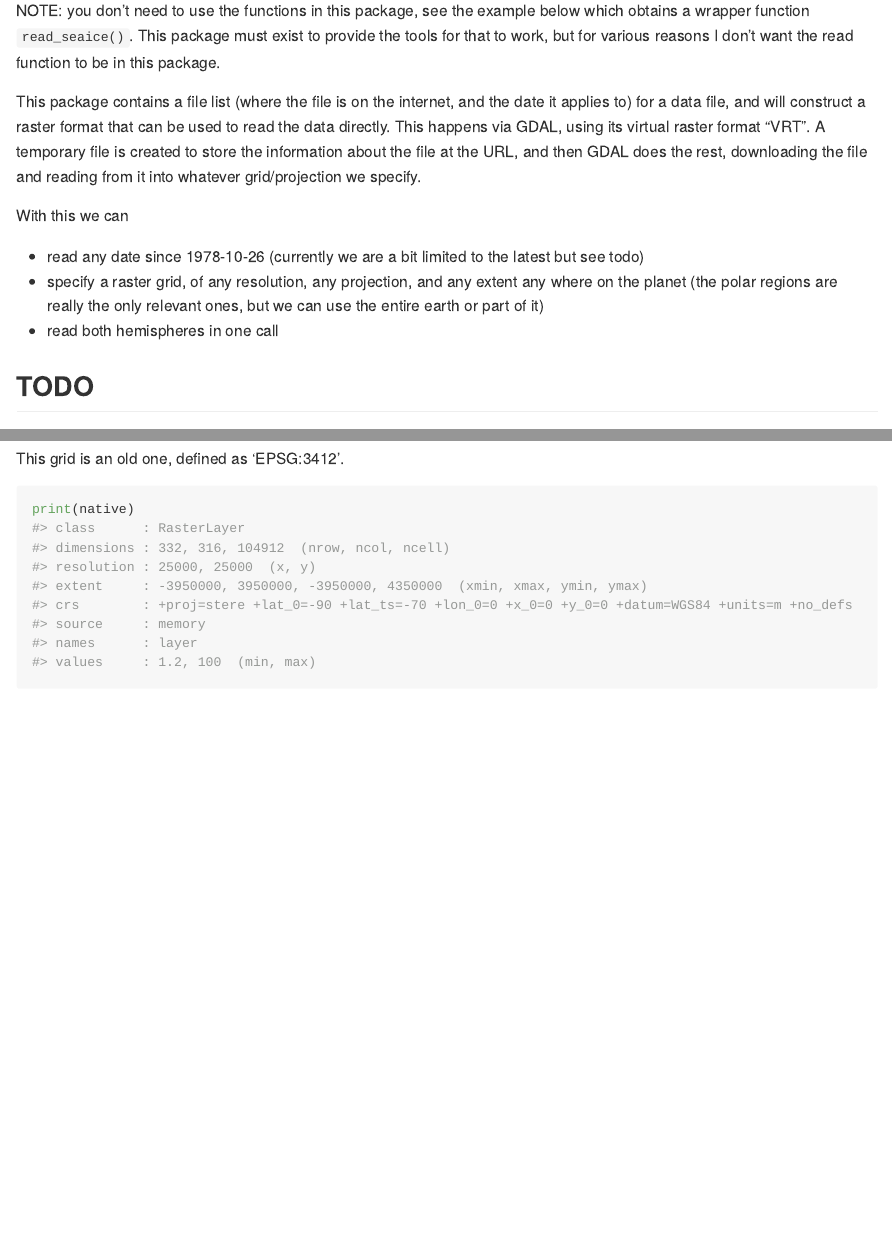
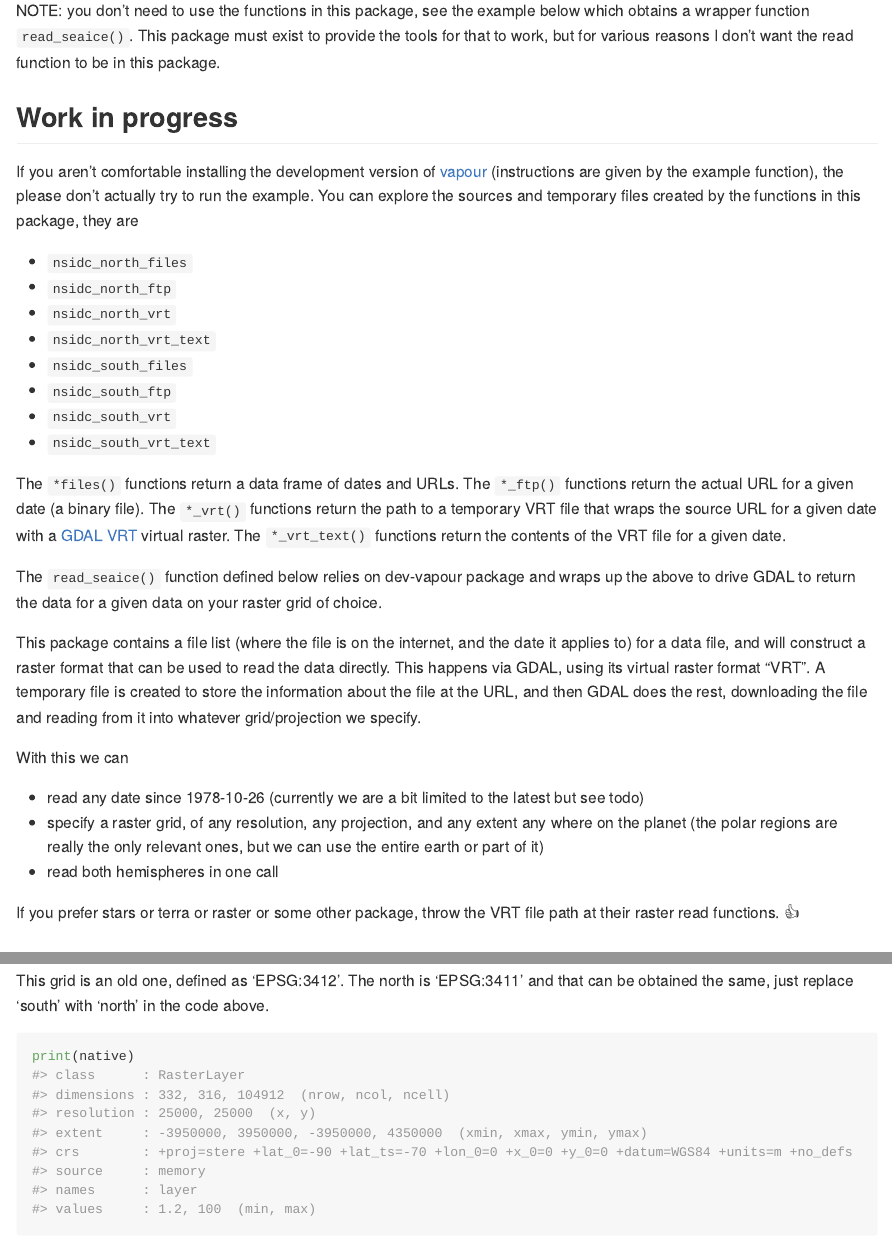
Before and after one commit to AustralianAntarcticDivision/seaice, an R Markdown document (README.Rmd): the page in a window 1100 px wide, from 180 px down, and a second part further down, joined at a grey line. The pictures show the output file README.md that the author committed with the source, drawn offline in the style of GitHub; long lines of code are wrapped; badge pictures from the web are left out.

Commit message:
fix readme some more

````diff
--- a/README.Rmd
+++ b/README.Rmd
@@ -27,6 +27,23 @@ find the right file URL for a given date, for either northern or southern hemisp
 NOTE: you don't need to use the functions in this package, see the example below which obtains a wrapper function `read_seaice()`. This
 package must exist to provide the tools for that to work, but for various reasons I don't want the read function to be in this package.
 
+## Work in progress
+
+If you aren't comfortable installing the development version of [vapour](https://github.com/hypertidy/vapour.git) (instructions are given by the example function), the please don't actually try to run the example. You can explore the sources and temporary files created by the functions in this package, they are
+
+- `nsidc_north_files`
+- `nsidc_north_ftp`
+- `nsidc_north_vrt`
+- `nsidc_north_vrt_text`
+- `nsidc_south_files`
+- `nsidc_south_ftp`
+- `nsidc_south_vrt`
+- `nsidc_south_vrt_text`
+
+The `*files()` functions return a data frame of dates and URLs. The `*_ftp()` functions return the actual URL for a given date (a binary file). The `*_vrt()` functions return the path to a temporary VRT file that wraps the source URL for a given date with a [GDAL VRT](https://gdal.org/drivers/raster/vrt.html) virtual raster. The `*_vrt_text()` functions return the contents of the VRT file for a given date.
+
+The `read_seaice()` function defined below relies on dev-vapour package and wraps up the above to drive GDAL to return the data for a given data on your raster grid of choice.
+
 
 This package contains a file list (where the file is on the internet, and the date it applies to) for a data file, and will
 construct a raster format that can be used to read the data directly. This happens via GDAL, using its virtual raster format "VRT". A temporary file is created to store the information about the file at the URL, and then GDAL does the rest, downloading the file and reading from it into whatever grid/projection we specify.
@@ -36,6 +53,8 @@ With this we can
 - read any date since 1978-10-26 (currently we are a bit limited to the latest but see todo)
 - specify a raster grid, of any resolution, any projection, and any extent any where on the planet (the polar regions are really the only relevant ones, but we can use the entire earth or part of it)
 - read both hemispheres in one call
+
+If you prefer stars or terra or raster or some other package, throw the VRT file path at their raster read functions. 👍
 
 ## TODO
 
@@ -121,7 +140,7 @@ native <- read_seaice("2020-10-15", xylim = g)
 plot(native, col = icecol, zlim = zl)
 ```
 
-This grid is an old one, defined as 'EPSG:3412'.
+This grid is an old one, defined as 'EPSG:3412'. The north is 'EPSG:3411' and that can be obtained the same, just replace 'south' with 'north' in the code above.
 
 ```{r hughes}
 print(native)
````
Also changed, not shown: README.md, README.Rmd (4 more changed lines), 1 other file.
